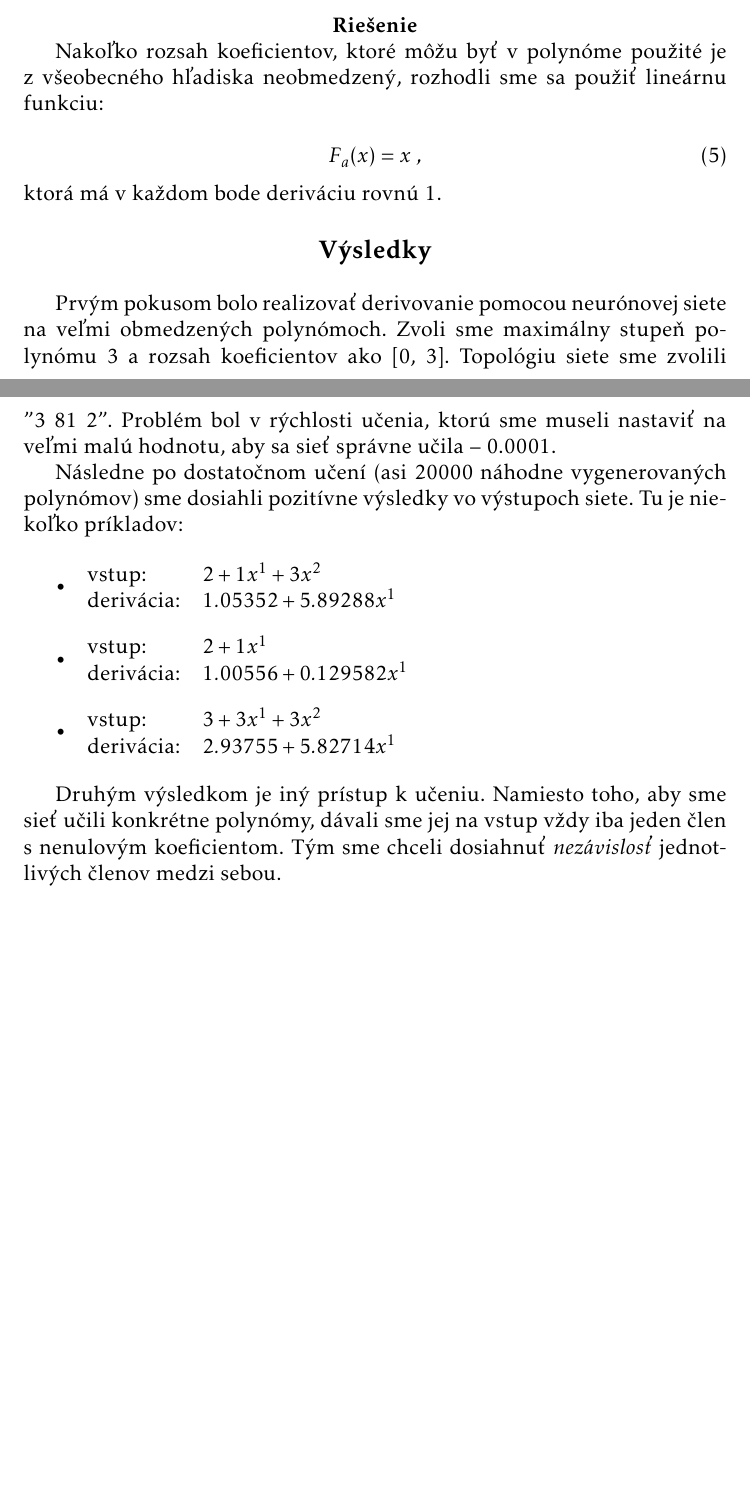
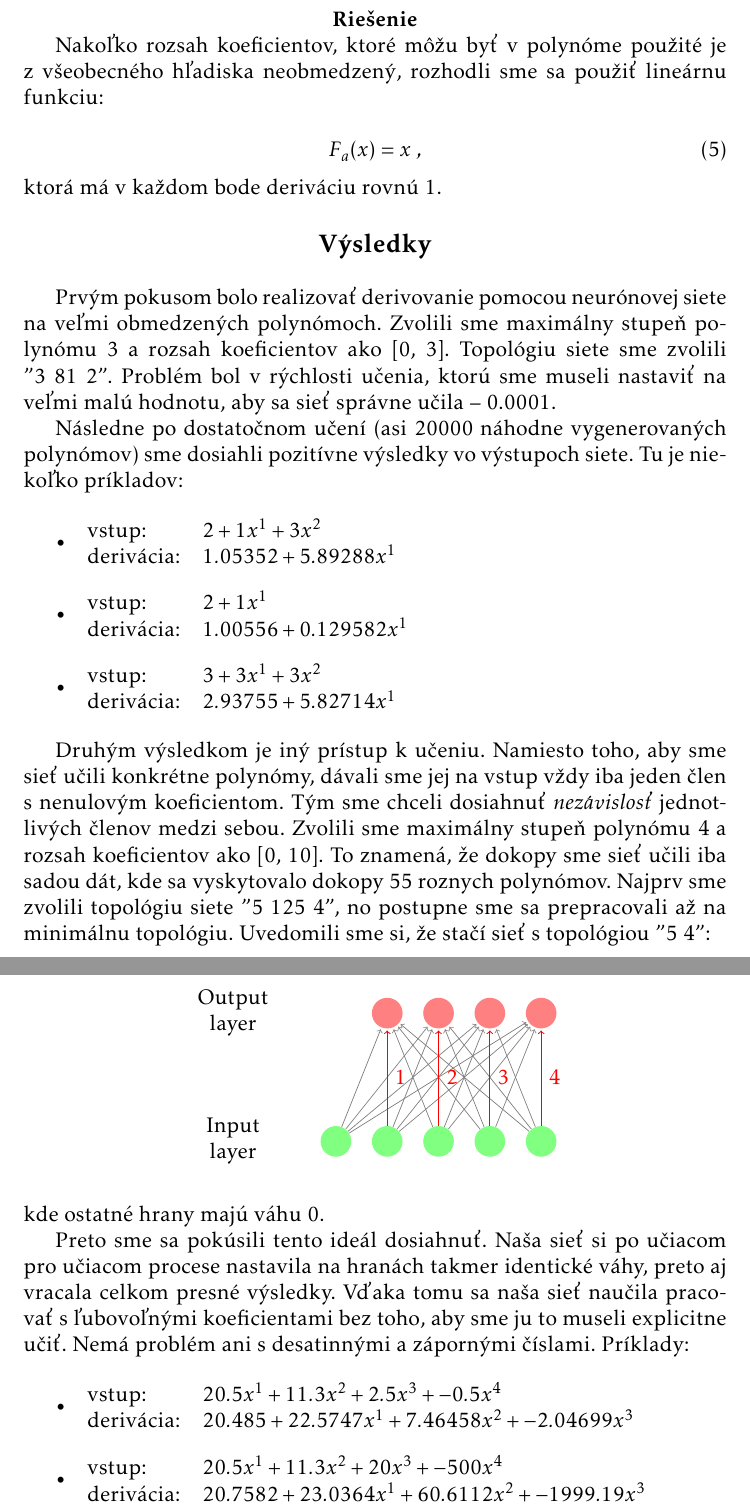
Before and after one commit to xtrojak/neuraph, a LaTeX document (report/report.tex): two parts of pages 4 and 5 of 5 before the commit and two parts of pages 5 and 6 of 6 after it, joined at a grey line, cut so that both start at the same text, the shorter picture padded with empty space. Compiled offline with pdfLaTeX.

Commit message:
Finalizing the report

```diff
--- a/report/report.tex
+++ b/report/report.tex
@@ -4,9 +4,12 @@
 \usepackage{kpfonts}
 \usepackage{hyperref}
 \usepackage{amsthm}
+\usepackage{tikz}
 
 \newcommand{\mysection}[1]{{\newpage\centering\Large\textbf{#1}\\}\normalsize\vspace{0.1cm}}
 \newcommand{\mysmallsection}[1]{\vspace{0.5cm}{\centering\large\textbf{#1}\\}\normalsize\vspace{0.5cm}}
+
+\def\layersep{2.5cm}
 
 \begin{document}
 
@@ -129,3 +157,4 @@ Ako zdroj dát sme zvolili funkciu, ktorá vygeneruje náhodný polynón z dané
+\end{itemize}
 
 {\vspace*{0.5cm}\centering\textbf{Riešenie}\\}
 
@@ -139,7 +168,7 @@ F_a(x)=x~,
 
 \mysmallsection{Výsledky}
 
-Prvým pokusom bolo realizovať derivovanie pomocou neurónovej siete na veľmi obmedzených polynómoch. Zvoli sme maximálny stupeň polynómu 3 a rozsah koeficientov ako [0, 3]. Topológiu siete sme zvolili "3~81~2". Problém bol v rýchlosti učenia, ktorú sme museli nastaviť na veľmi malú hodnotu, aby sa sieť správne učila -- 0.0001.
+Prvým pokusom bolo realizovať derivovanie pomocou neurónovej siete na veľmi obmedzených polynómoch. Zvolili sme maximálny stupeň polynómu 3 a rozsah koeficientov ako [0, 3]. Topológiu siete sme zvolili "3~81~2". Problém bol v rýchlosti učenia, ktorú sme museli nastaviť na veľmi malú hodnotu, aby sa sieť správne učila -- 0.0001.
 
 Následne po dostatočnom učení (asi 20000 náhodne vygenerovaných polynómov) sme dosiahli pozitívne výsledky vo výstupoch siete. Tu je niekoľko príkladov:
 
@@ -158,6 +187,55 @@ Následne po dostatočnom učení (asi 20000 náhodne vygenerovaných polynómov
 	  \end{tabular}
 \end{itemize}
 
-Druhým výsledkom je iný prístup k učeniu. Namiesto toho, aby sme sieť učili konkrétne polynómy, dávali sme jej na vstup vždy iba jeden člen s nenulovým koeficientom. Tým sme chceli dosiahnuť \textit{nezávislosť} jednotlivých členov medzi sebou.
+Druhým výsledkom je iný prístup k učeniu. Namiesto toho, aby sme sieť učili konkrétne polynómy, dávali sme jej na vstup vždy iba jeden člen s nenulovým koeficientom. Tým sme chceli dosiahnuť \textit{nezávislosť} jednotlivých členov medzi sebou. Zvolili sme maximálny stupeň polynómu 4 a rozsah koeficientov ako [0, 10]. To znamená, že dokopy sme sieť učili iba sadou dát, kde sa vyskytovalo dokopy 55 roznych polynómov. Najprv sme zvolili topológiu siete "5~125~4", no postupne sme sa prepracovali až na minimálnu topológiu. Uvedomili sme si, že stačí sieť s topológiou "5~4":
+
+\begin{center}
+\begin{tikzpicture}[shorten >=1pt,->,draw=black!50, node distance=\layersep]
+    \tikzstyle{every pin edge}=[<-,shorten <=1pt]
+    \tikzstyle{neuron}=[circle,fill=black!25,minimum size=17pt,inner sep=0pt]
+    \tikzstyle{input neuron}=[neuron, fill=green!50];
+    \tikzstyle{output neuron}=[neuron, fill=red!50];
+    \tikzstyle{annot} = [text width=4em, text centered]
+
+    % Draw the input layer nodes
+    \foreach \name / \y in {1,...,5}
+    % This is the same as writing \foreach \name / \y in {1/1,2/2,3/3,4/4}
+        \node[input neuron] (I-\name) at (-\y, 0) {};
+
+	\foreach \name / \y in {1,...,4}
+    % This is the same as writing \foreach \name / \y in {1/1,2/2,3/3,4/4}
+        \node[output neuron] (H-\name) at (-\y, \layersep) {};
+
+    % Connect every node in the input layer with every node in the
+    % hidden layer.
+    \foreach \source in {1,...,5}
+        \foreach \dest in {1,...,4}
+            \path (I-\source) edge (H-\dest);
+    \path (I-1) [red] edge node [red, right] {$4$} (H-1);
+    \path (I-2) [red] edge node [red, right] {$3$} (H-2);
+    \path (I-3) [red] edge node [red, right] {$2$} (H-3);
+    \path (I-4) [red] edge node [red, right] {$1$} (H-4);
+
+
+    % Annotate the layers
+    \node[annot,left of=I-5, node distance=2cm] (hl) {Input layer};
+    \node[annot,above of=hl] {Output layer};
+\end{tikzpicture}
+\end{center}
+
+\noindent kde ostatné hrany majú váhu 0.
+
+Preto sme sa pokúsili tento ideál dosiahnuť. Naša sieť si po učiacom pro učiacom procese nastavila na hranách takmer identické váhy, preto aj vracala celkom presné výsledky. Vďaka tomu sa naša sieť naučila pracovať s ľubovoľnými koeficientami bez toho, aby sme ju to museli explicitne učiť. Nemá problém ani s desatinnými a zápornými číslami. Príklady:
+
+\begin{itemize}
+\item \begin{tabular}{ l l }
+		vstup: & $20.5x^1 + 11.3x^2 + 2.5x^3 + -0.5x^4$\\
+		derivácia: & $20.485 + 22.5747x^1 + 7.46458x^2 + -2.04699x^3$
+	  \end{tabular}
+\item \begin{tabular}{ l l }
+		vstup: & $20.5x^1 + 11.3x^2 + 20x^3 + -500x^4$\\
+		derivácia: & $20.7582 + 23.0364x^1 + 60.6112x^2 + -1999.19x^3$
+	  \end{tabular}
+\end{itemize}
 
 \end{document}
```
Also changed, not shown: report/report.tex (29 more changed lines).
